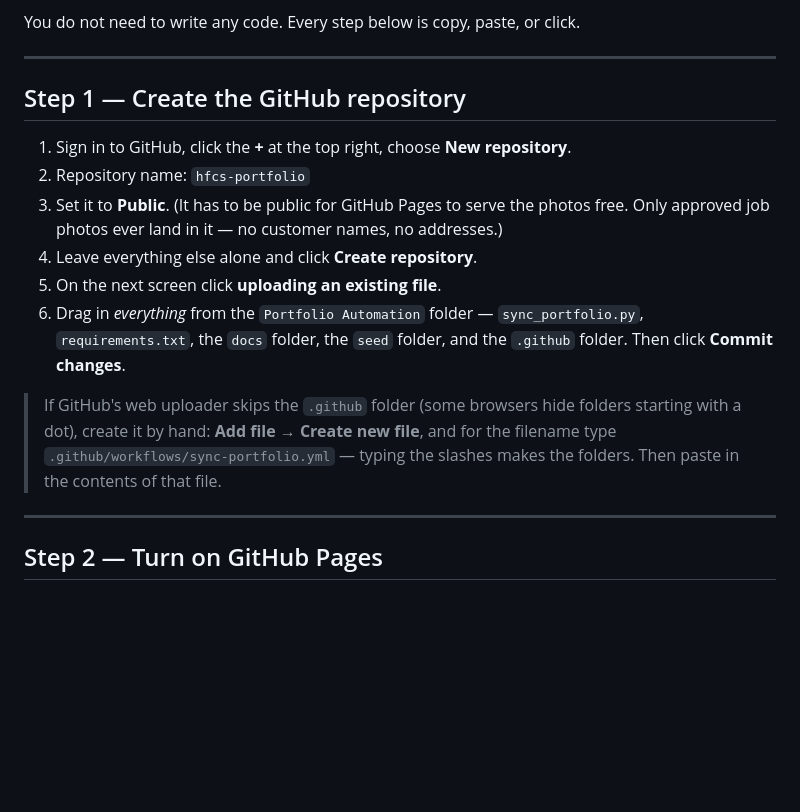
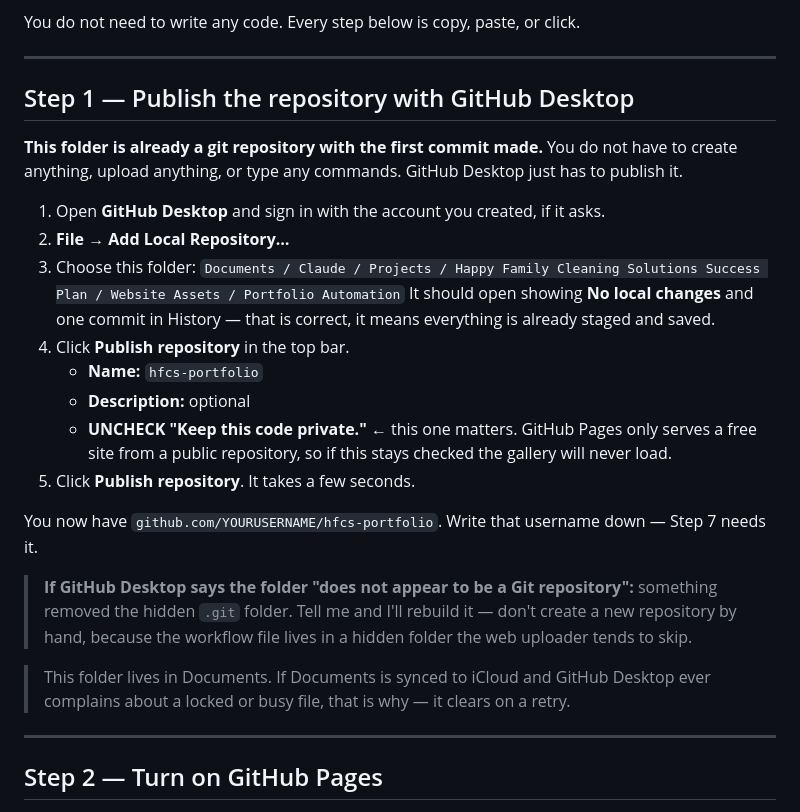
Before and after one commit to HFCS2026/hfcs-portfolio, a Markdown page: README-SETUP.md, the part around the change. Drawn GitHub-style; blank space fills up the shorter version.

Commit message:
Setup guide: publish via GitHub Desktop instead of web upload

```diff
--- a/README-SETUP.md
+++ b/README-SETUP.md
@@ -40,22 +40,32 @@ You do not need to write any code. Every step below is copy, paste, or click.
 
 ---
 
-## Step 1 — Create the GitHub repository
+## Step 1 — Publish the repository with GitHub Desktop
 
-1. Sign in to GitHub, click the **+** at the top right, choose **New repository**.
-2. Repository name: `hfcs-portfolio`
-3. Set it to **Public**. (It has to be public for GitHub Pages to serve the photos free.
-   Only approved job photos ever land in it — no customer names, no addresses.)
-4. Leave everything else alone and click **Create repository**.
-5. On the next screen click **uploading an existing file**.
-6. Drag in *everything* from the `Portfolio Automation` folder — `sync_portfolio.py`,
-   `requirements.txt`, the `docs` folder, the `seed` folder, and the `.github` folder.
-   Then click **Commit changes**.
+**This folder is already a git repository with the first commit made.** You do not have to
+create anything, upload anything, or type any commands. GitHub Desktop just has to publish it.
 
-> If GitHub's web uploader skips the `.github` folder (some browsers hide folders starting
-> with a dot), create it by hand: **Add file → Create new file**, and for the filename type
-> `.github/workflows/sync-portfolio.yml` — typing the slashes makes the folders. Then paste
-> in the contents of that file.
+1. Open **GitHub Desktop** and sign in with the account you created, if it asks.
+2. **File → Add Local Repository…**
+3. Choose this folder:
+   `Documents / Claude / Projects / Happy Family Cleaning Solutions Success Plan / Website Assets / Portfolio Automation`
+   It should open showing **No local changes** and one commit in History — that is correct, it
+   means everything is already staged and saved.
+4. Click **Publish repository** in the top bar.
+   - **Name:** `hfcs-portfolio`
+   - **Description:** optional
+   - **UNCHECK "Keep this code private."** ← this one matters. GitHub Pages only serves a free
+     site from a public repository, so if this stays checked the gallery will never load.
+5. Click **Publish repository**. It takes a few seconds.
+
+You now have `github.com/YOURUSERNAME/hfcs-portfolio`. Write that username down — Step 7 needs it.
+
+> **If GitHub Desktop says the folder "does not appear to be a Git repository":** something
+> removed the hidden `.git` folder. Tell me and I'll rebuild it — don't create a new repository
+> by hand, because the workflow file lives in a hidden folder the web uploader tends to skip.
+
+> This folder lives in Documents. If Documents is synced to iCloud and GitHub Desktop ever
+> complains about a locked or busy file, that is why — it clears on a retry.
 
 ---
 
```
